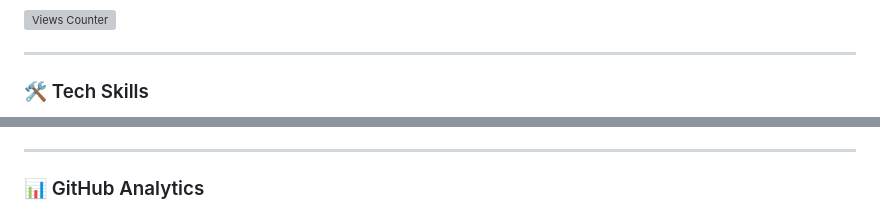
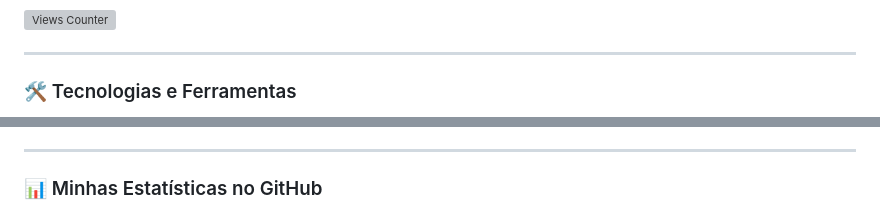
Before and after one commit to joserenatofelix/joserenatofelix, a Markdown page: README.md, 2 parts joined by grey strips. GitHub-like rendering; grey boxes are pictures that could not be loaded.

```diff
--- a/README.md
+++ b/README.md
@@ -29,5 +29,5 @@
 
 ---
 
-### 🛠️ Tech Skills
+### 🛠️ Tecnologias e Ferramentas
 
@@ -59,5 +106,5 @@
 
 ---
 
-### 📊 GitHub Analytics
+### 📊 Minhas Estatísticas no GitHub
 
```
Also changed, not shown: other parts of README.md (+84 -34 lines).
